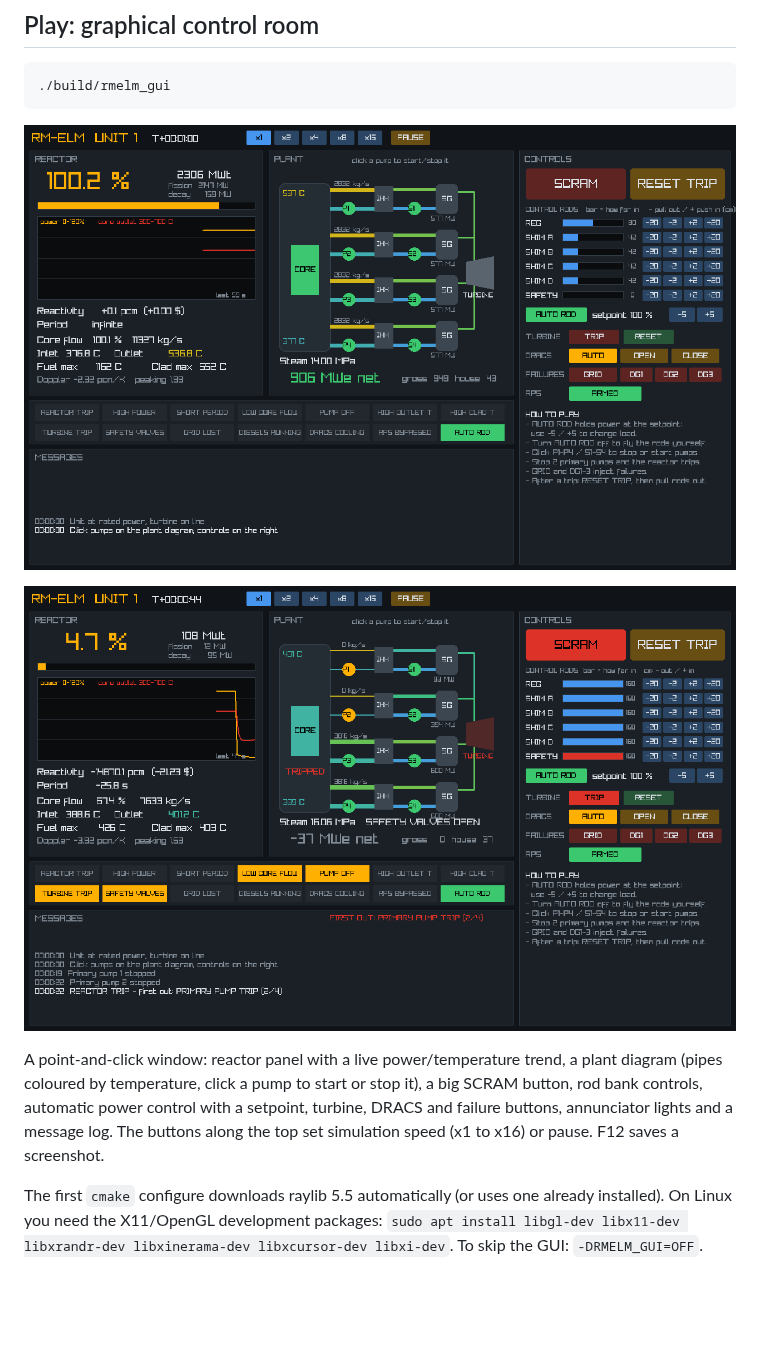
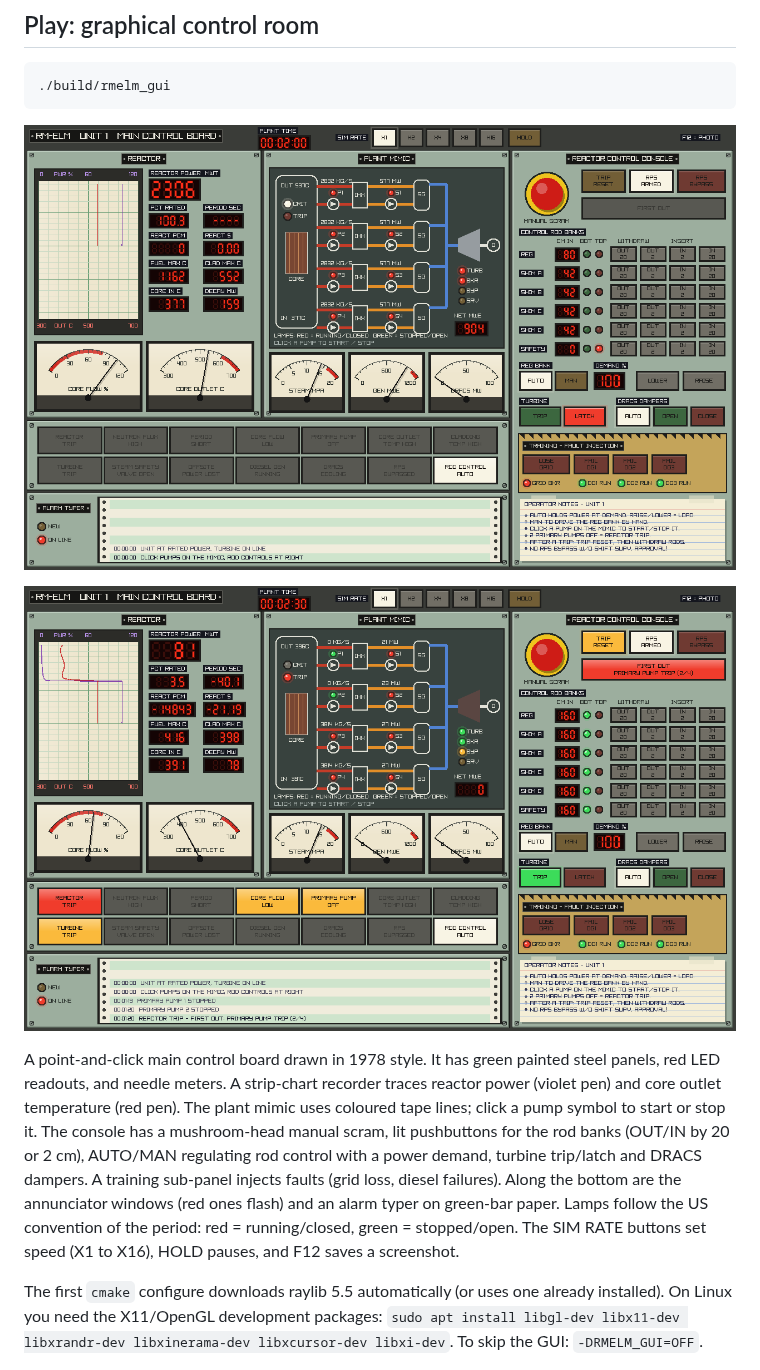
Before and after one commit to scriptdoge3/RM-ELM, a Markdown page: README.md, the part around the change. Rendered like a GitHub page; pictures changed too: docs/gui.png, docs/gui_trip.png; blank space fills up the shorter version.

```diff
--- a/README.md
+++ b/README.md
@@ -33,12 +33,18 @@ used. Force C with `-DRMELM_USE_ASM=OFF`.
 
 ![Two primary pumps stopped: the reactor trips](docs/gui_trip.png)
 
-A point-and-click window: reactor panel with a live power/temperature
-trend, a plant diagram (pipes coloured by temperature, click a pump to start
-or stop it), a big SCRAM button, rod bank controls, automatic power control
-with a setpoint, turbine, DRACS and failure buttons, annunciator lights and a
-message log. The buttons along the top set simulation speed (x1 to x16) or
-pause. F12 saves a screenshot.
+A point-and-click main control board drawn in 1978 style. It has green
+painted steel panels, red LED readouts, and needle meters. A strip-chart
+recorder traces reactor power (violet pen) and core outlet temperature (red
+pen). The plant mimic uses coloured tape lines; click a pump symbol to start
+or stop it. The console has a mushroom-head manual scram, lit pushbuttons for
+the rod banks (OUT/IN by 20 or 2 cm), AUTO/MAN regulating rod control with a
+power demand, turbine trip/latch and DRACS dampers. A training sub-panel
+injects faults (grid loss, diesel failures). Along the bottom are the
+annunciator windows (red ones flash) and an alarm typer on green-bar paper.
+Lamps follow the US convention of the period: red = running/closed,
+green = stopped/open. The SIM RATE buttons set speed (X1 to X16), HOLD
+pauses, and F12 saves a screenshot.
 
 The first `cmake` configure downloads raylib 5.5 automatically (or uses one
 already installed). On Linux you need the X11/OpenGL development packages:
```
Also changed, not shown: 1 other file.
